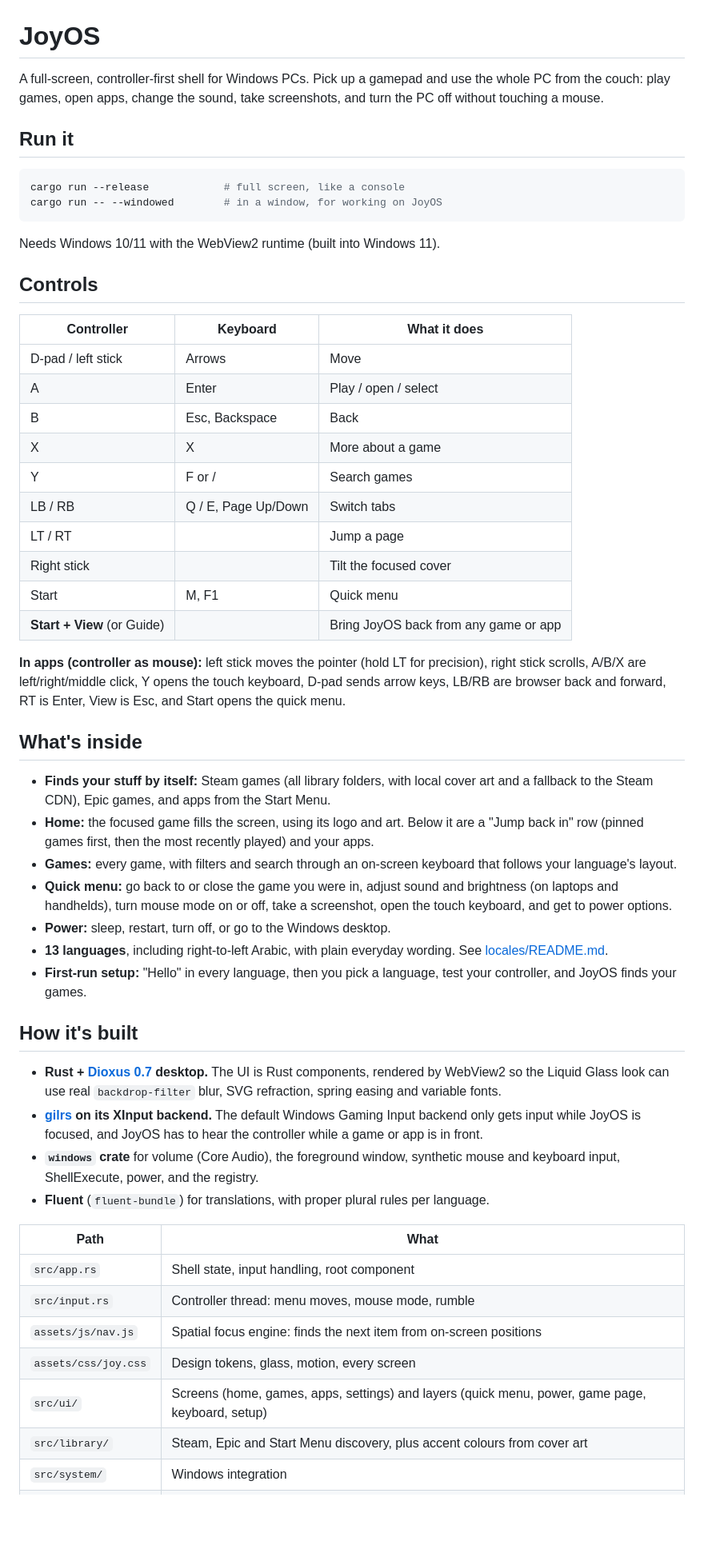
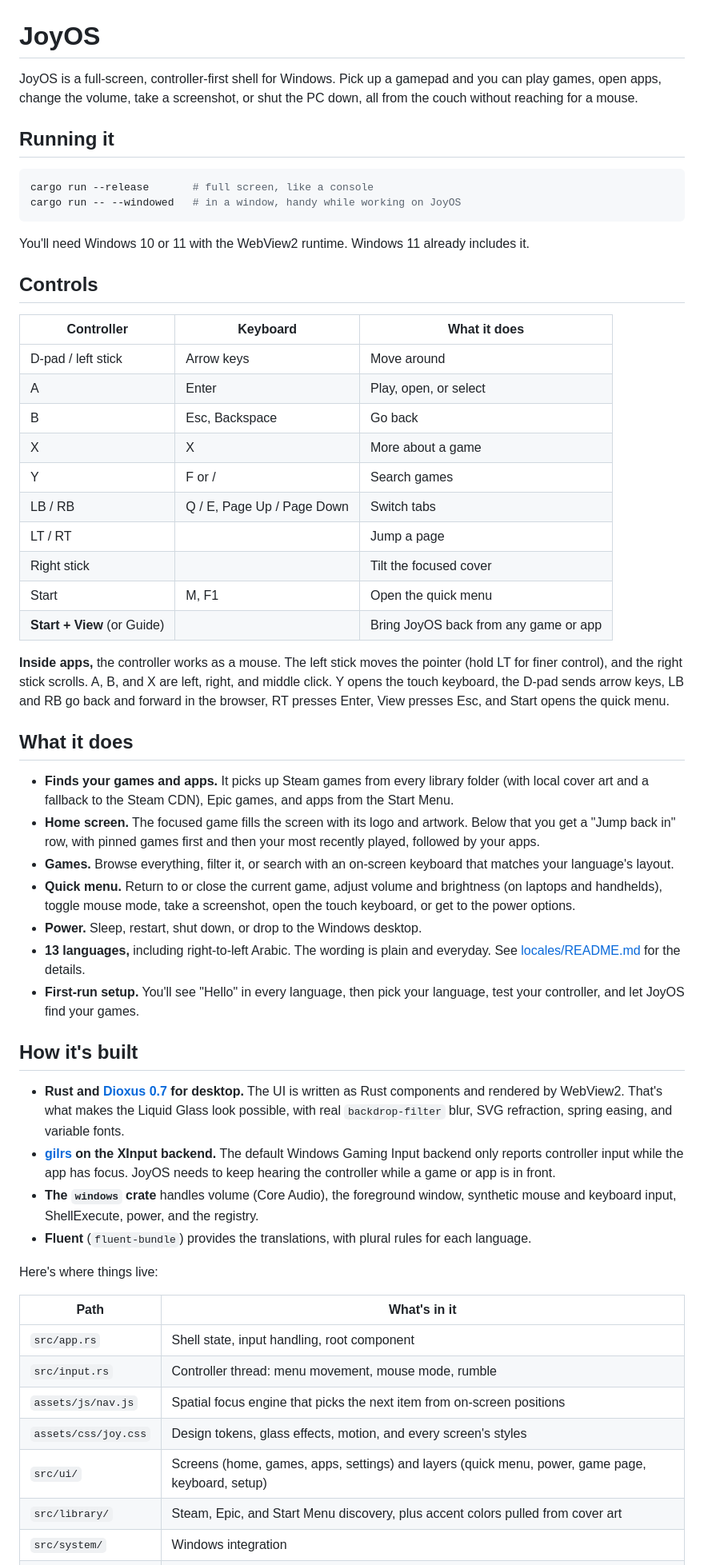
Before and after one commit to zaynlabs/JoyOS, a Markdown page: README.md, the part around one of its changes. Shown at 80% size. Rendered like a GitHub page; blank space fills up the shorter version.

Commit message:
Humanized the readme

````diff
--- a/README.md
+++ b/README.md
@@ -1,56 +1,58 @@
 # JoyOS
 
-A full-screen, controller-first shell for Windows PCs. Pick up a gamepad and use the whole PC from the couch: play games, open apps, change the sound, take screenshots, and turn the PC off without touching a mouse.
+JoyOS is a full-screen, controller-first shell for Windows. Pick up a gamepad and you can play games, open apps, change the volume, take a screenshot, or shut the PC down, all from the couch without reaching for a mouse.
 
-## Run it
+## Running it
 
 ```sh
-cargo run --release            # full screen, like a console
-cargo run -- --windowed        # in a window, for working on JoyOS
+cargo run --release       # full screen, like a console
+cargo run -- --windowed   # in a window, handy while working on JoyOS
 ```
 
-Needs Windows 10/11 with the WebView2 runtime (built into Windows 11).
+You'll need Windows 10 or 11 with the WebView2 runtime. Windows 11 already includes it.
 
 ## Controls
 
 | Controller | Keyboard | What it does |
 |---|---|---|
-| D-pad / left stick | Arrows | Move |
-| A | Enter | Play / open / select |
-| B | Esc, Backspace | Back |
+| D-pad / left stick | Arrow keys | Move around |
+| A | Enter | Play, open, or select |
+| B | Esc, Backspace | Go back |
 | X | X | More about a game |
 | Y | F or / | Search games |
-| LB / RB | Q / E, Page Up/Down | Switch tabs |
+| LB / RB | Q / E, Page Up / Page Down | Switch tabs |
 | LT / RT | | Jump a page |
 | Right stick | | Tilt the focused cover |
-| Start | M, F1 | Quick menu |
+| Start | M, F1 | Open the quick menu |
 | **Start + View** (or Guide) | | Bring JoyOS back from any game or app |
 
-**In apps (controller as mouse):** left stick moves the pointer (hold LT for precision), right stick scrolls, A/B/X are left/right/middle click, Y opens the touch keyboard, D-pad sends arrow keys, LB/RB are browser back and forward, RT is Enter, View is Esc, and Start opens the quick menu.
+**Inside apps,** the controller works as a mouse. The left stick moves the pointer (hold LT for finer control), and the right stick scrolls. A, B, and X are left, right, and middle click. Y opens the touch keyboard, the D-pad sends arrow keys, LB and RB go back and forward in the browser, RT presses Enter, View presses Esc, and Start opens the quick menu.
 
-## What's inside
+## What it does
 
-- **Finds your stuff by itself:** Steam games (all library folders, with local cover art and a fallback to the Steam CDN), Epic games, and apps from the Start Menu.
-- **Home:** the focused game fills the screen, using its logo and art. Below it are a "Jump back in" row (pinned games first, then the most recently played) and your apps.
-- **Games:** every game, with filters and search through an on-screen keyboard that follows your language's layout.
-- **Quick menu:** go back to or close the game you were in, adjust sound and brightness (on laptops and handhelds), turn mouse mode on or off, take a screenshot, open the touch keyboard, and get to power options.
-- **Power:** sleep, restart, turn off, or go to the Windows desktop.
-- **13 languages**, including right-to-left Arabic, with plain everyday wording. See [locales/README.md](locales/README.md).
-- **First-run setup:** "Hello" in every language, then you pick a language, test your controller, and JoyOS finds your games.
+- **Finds your games and apps.** It picks up Steam games from every library folder (with local cover art and a fallback to the Steam CDN), Epic games, and apps from the Start Menu.
+- **Home screen.** The focused game fills the screen with its logo and artwork. Below that you get a "Jump back in" row, with pinned games first and then your most recently played, followed by your apps.
+- **Games.** Browse everything, filter it, or search with an on-screen keyboard that matches your language's layout.
+- **Quick menu.** Return to or close the current game, adjust volume and brightness (on laptops and handhelds), toggle mouse mode, take a screenshot, open the touch keyboard, or get to the power options.
+- **Power.** Sleep, restart, shut down, or drop to the Windows desktop.
+- **13 languages,** including right-to-left Arabic. The wording is plain and everyday. See [locales/README.md](locales/README.md) for the details.
+- **First-run setup.** You'll see "Hello" in every language, then pick your language, test your controller, and let JoyOS find your games.
 
 ## How it's built
 
-- **Rust + [Dioxus 0.7](https://dioxuslabs.com) desktop.** The UI is Rust components, rendered by WebView2 so the Liquid Glass look can use real `backdrop-filter` blur, SVG refraction, spring easing and variable fonts.
-- **[gilrs](https://gitlab.com/gilrs-project/gilrs) on its XInput backend.** The default Windows Gaming Input backend only gets input while JoyOS is focused, and JoyOS has to hear the controller while a game or app is in front.
-- **`windows` crate** for volume (Core Audio), the foreground window, synthetic mouse and keyboard input, ShellExecute, power, and the registry.
-- **Fluent** (`fluent-bundle`) for translations, with proper plural rules per language.
+- **Rust and [Dioxus 0.7](https://dioxuslabs.com) for desktop.** The UI is written as Rust components and rendered by WebView2. That's what makes the Liquid Glass look possible, with real `backdrop-filter` blur, SVG refraction, spring easing, and variable fonts.
+- **[gilrs](https://gitlab.com/gilrs-project/gilrs) on the XInput backend.** The default Windows Gaming Input backend only reports controller input while the app has focus. JoyOS needs to keep hearing the controller while a game or app is in front.
+- **The `windows` crate** handles volume (Core Audio), the foreground window, synthetic mouse and keyboard input, ShellExecute, power, and the registry.
+- **Fluent** (`fluent-bundle`) provides the translations, with plural rules for each language.
 
-| Path | What |
+Here's where things live:
+
+| Path | What's in it |
 |---|---|
 | `src/app.rs` | Shell state, input handling, root component |
-| `src/input.rs` | Controller thread: menu moves, mouse mode, rumble |
-| `assets/js/nav.js` | Spatial focus engine: finds the next item from on-screen positions |
-| `assets/css/joy.css` | Design tokens, glass, motion, every screen |
+| `src/input.rs` | Controller thread: menu movement, mouse mode, rumble |
+| `assets/js/nav.js` | Spatial focus engine that picks the next item from on-screen positions |
+| `assets/css/joy.css` | Design tokens, glass effects, motion, and every screen's styles |
 | `src/ui/` | Screens (home, games, apps, settings) and layers (quick menu, power, game page, keyboard, setup) |
-| `src/library/` | Steam, Epic and Start Menu discovery, plus accent colours from cover art |
+| `src/library/` | Steam, Epic, and Start Menu discovery, plus accent colors pulled from cover art |
 | `src/system/` | Windows integration |
````
Also changed, not shown: other parts of README.md (+5 -5 lines).
